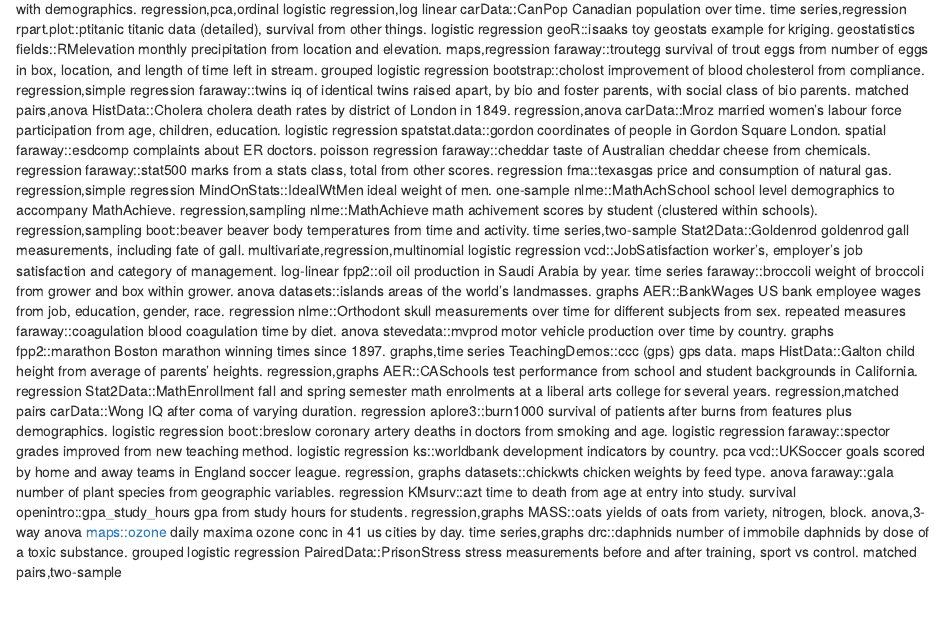
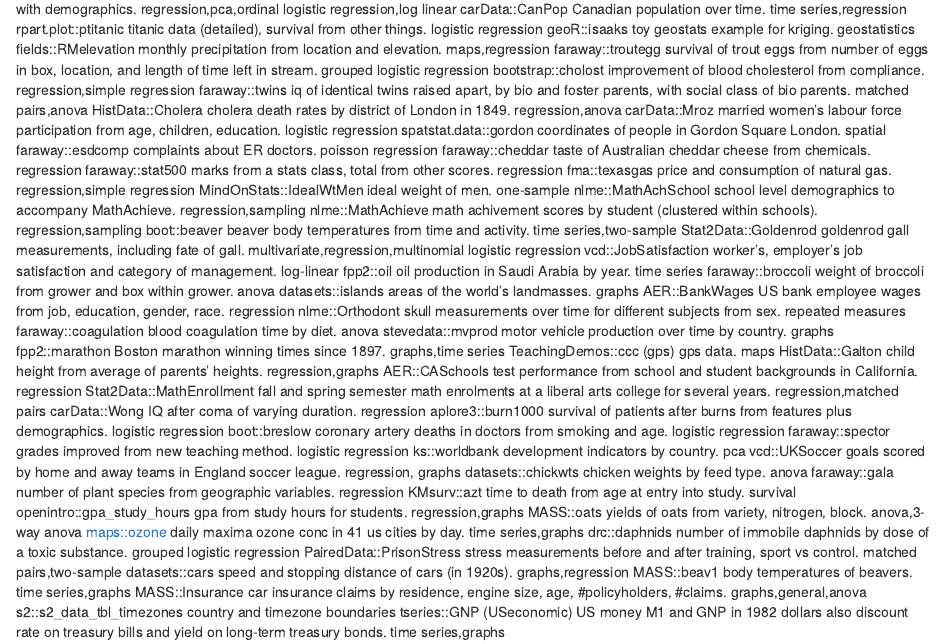
Before and after one commit to nxskok/datasets-all, an R Markdown document (descriptions.Rmd): the page in a window 1100 px wide, from 940 px down. Rendered offline with R 4.5, knitr and Pandoc, with nearby package versions.

Commit message:
more descriptions

```diff
--- a/descriptions.Rmd
+++ b/descriptions.Rmd
@@ -126,3 +126,8 @@ MASS::oats yields of oats from variety, nitrogen, block. anova,3-way anova
 maps::ozone daily maxima ozone conc in 41 us cities by day. time series,graphs
 drc::daphnids number of immobile daphnids by dose of a toxic substance. grouped logistic regression
 PairedData::PrisonStress stress measurements before and after training, sport vs control. matched pairs,two-sample
+datasets::cars speed and stopping distance of cars (in 1920s). graphs,regression
+MASS::beav1 body temperatures of beavers. time series,graphs
+MASS::Insurance car insurance claims by residence, engine size, age, #policyholders, #claims. graphs,general,anova
+s2::s2_data_tbl_timezones country and timezone boundaries
+tseries::GNP (USeconomic) US money M1 and GNP in 1982 dollars also discount rate on treasury bills and yield on long-term treasury bonds. time series,graphs
```
